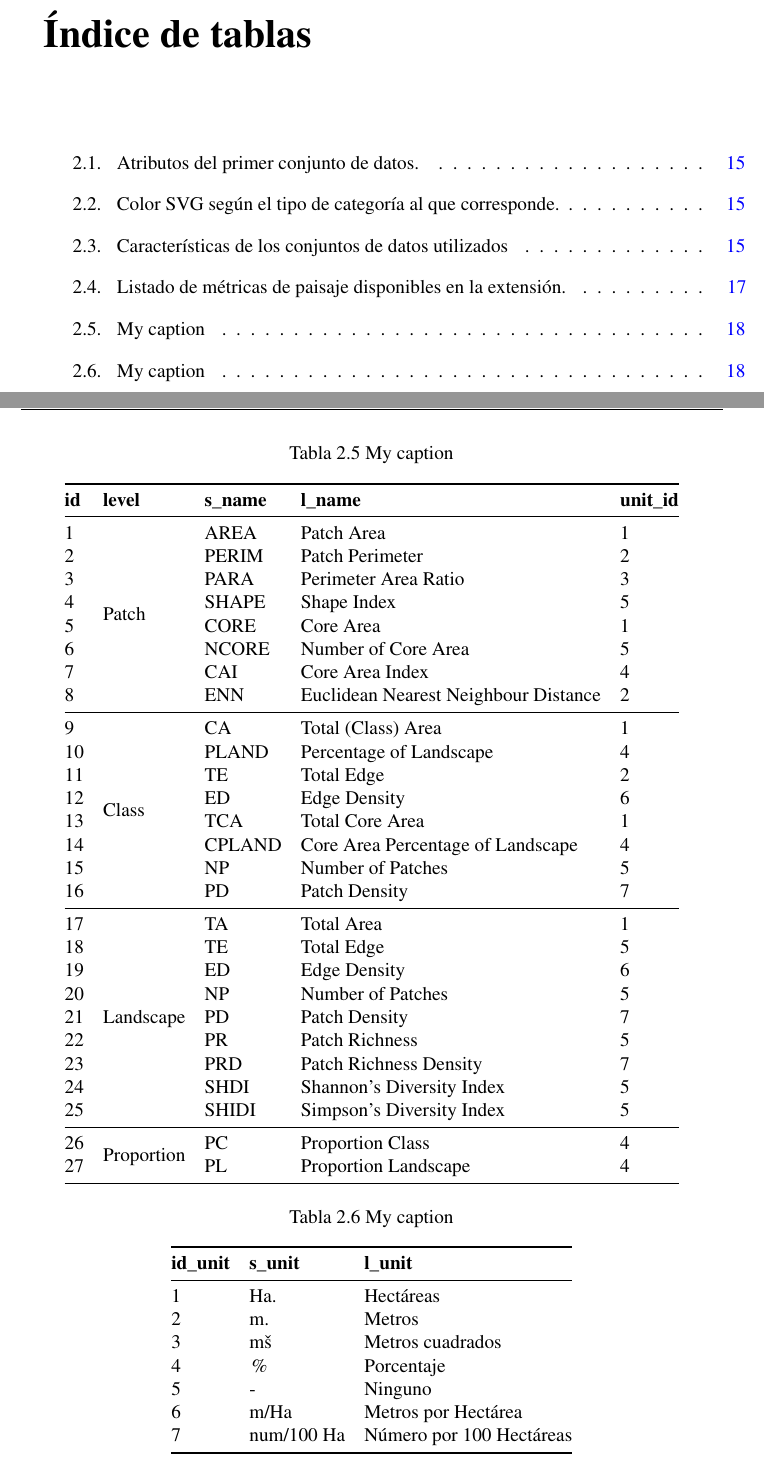
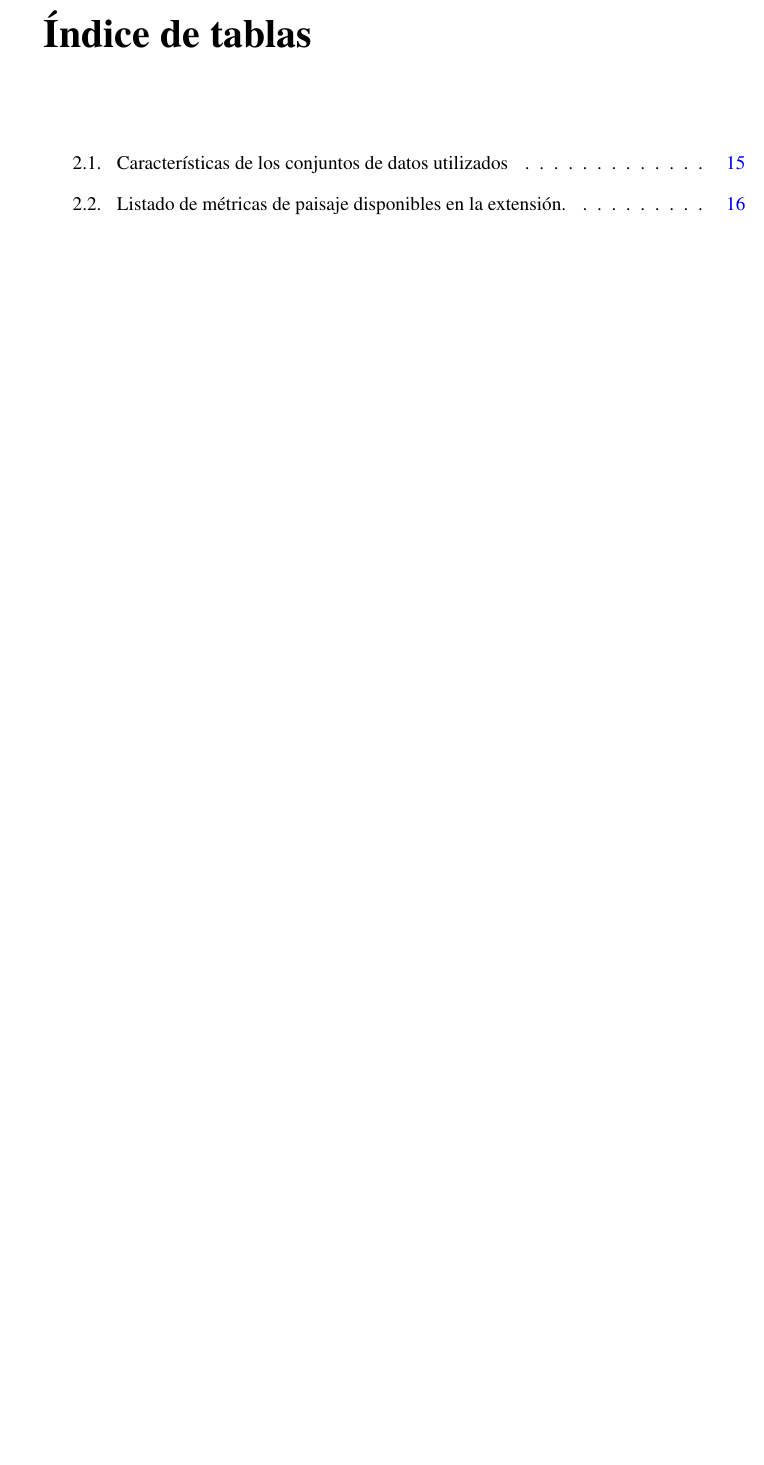
Before and after one commit to andrearosado/tfm, a LaTeX thesis (main.tex, which reads Metodologia/metodologia.tex): two parts of pages 17 and 38 of 64 before the commit and part of page 17 of 62 after it, the two joined at a grey line, cut so that both start at the same text, the shorter picture padded with empty space. The pictures show the PDF file main.pdf that the author committed with the source.

Commit message:
removed tables

```diff
--- a/Metodologia/metodologia.tex
+++ b/Metodologia/metodologia.tex
@@ -120,11 +120,3 @@ Este paisaje se ha elaborado con escala de referencia 1:50.000 en dos sistemas g
 \end{center}
 \end{figure}
 
-% Please add the following required packages to your document preamble:
-% \usepackage{booktabs}
-\begin{table}[]
-\centering
-\caption{Atributos del primer conjunto de datos.}
-\label{my-label}
-\begin{tabular}{@{}lll@{}}
-\toprule
@@ -136,12 +122,0 @@ svg\_color      & character varying (text) & Color según tipo de categoría
-\end{tabular}
-\end{table}
-
-
-
-
-\begin{table}[]
-\centering
-\caption{Color SVG según el tipo de categoría al que corresponde.}
-\label{my-label}
-\begin{tabular}{ll}
-\hline
@@ -152,11 +123,3 @@ Discontinuous urban & lightpink           \\
-Forest              & forestgreen         \\
-Main road           & gray                \\
-Secondary road      & lightgrey           \\
-River               & royalblue           \\
-Water body          & mediumblue          \\ \hline
-\end{tabular}
-\end{table}
-
 
 
 % Please add the following required packages to your document preamble:
@@ -244,65 +207,6 @@ En la tabla \ref{tab:listmetricas} se aprecian las métricas, acompañadas por s
 \end{itemize}
 \end{graybox}
 
-% Please add the following required packages to your document preamble:
-% \usepackage{booktabs}
-% \usepackage{multirow}
-\begin{table}[]
-\centering
-\caption{My caption}
-\label{my-label}
-\begin{tabular}{@{}lllll@{}}
-\toprule
-\textbf{id} & \textbf{level}              & \textbf{s\_name} & \textbf{l\_name}                     & \textbf{unit\_id} \\ \midrule
-1           & \multirow{8}{*}{Patch}      & AREA             & Patch Area                           & 1                 \\
-2           &                             & PERIM            & Patch Perimeter                      & 2                 \\
-3           &                             & PARA             & Perimeter Area Ratio                 & 3                 \\
-4           &                             & SHAPE            & Shape Index                          & 5                 \\
-5           &                             & CORE             & Core Area                            & 1                 \\
-6           &                             & NCORE            & Number of Core Area                  & 5                 \\
-7           &                             & CAI              & Core Area Index                      & 4                 \\
-8           &                             & ENN              & Euclidean Nearest Neighbour Distance & 2                 \\ \midrule
-9           & \multirow{8}{*}{Class}      & CA               & Total (Class) Area                   & 1                 \\
-10          &                             & PLAND            & Percentage of Landscape              & 4                 \\
-11          &                             & TE               & Total Edge                           & 2                 \\
-12          &                             & ED               & Edge Density                         & 6                 \\
-13          &                             & TCA              & Total Core Area                      & 1                 \\
-14          &                             & CPLAND           & Core Area Percentage of Landscape    & 4                 \\
-15          &                             & NP               & Number of Patches                    & 5                 \\
-16          &                             & PD               & Patch Density                        & 7                 \\ \midrule
-17          & \multirow{9}{*}{Landscape}  & TA               & Total Area                           & 1                 \\
-18          &                             & TE               & Total Edge                           & 5                 \\
-19          &                             & ED               & Edge Density                         & 6                 \\
-20          &                             & NP               & Number of Patches                    & 5                 \\
-21          &                             & PD               & Patch Density                        & 7                 \\
-22          &                             & PR               & Patch Richness                       & 5                 \\
-23          &                             & PRD              & Patch Richness Density               & 7                 \\
-24          &                             & SHDI             & Shannon's Diversity Index            & 5                 \\
-25          &                             & SHIDI            & Simpson's Diversity Index            & 5                 \\ \midrule
-26          & \multirow{2}{*}{Proportion} & PC               & Proportion Class                     & 4                 \\
-27          &                             & PL               & Proportion Landscape                 & 4                 \\ \bottomrule
-\end{tabular}
-\end{table}
-
-% Please add the following required packages to your document preamble:
-% \usepackage{booktabs}
-\begin{table}[]
-\centering
-\caption{My caption}
-\label{my-label}
-\begin{tabular}{@{}lll@{}}
-\toprule
-\textbf{id\_unit} & \textbf{s\_unit} & \textbf{l\_unit}         \\ \midrule
-1                 & Ha.              & Hectáreas                \\
-2                 & m.               & Metros                   \\
-3                 & m²               & Metros cuadrados         \\
-4                 & \%               & Porcentaje               \\
-5                 & -                & Ninguno                  \\
-6                 & m/Ha             & Metros por Hectárea      \\
-7                 & num/100 Ha       & Número por 100 Hectáreas \\ \bottomrule
-\end{tabular}
-\end{table}
-
 
 \input{Metodologia/Listings/Simp/p_area}
 \input{Metodologia/Listings/Simp/c_area}
```
Also changed, not shown: main.pdf, Metodologia/metodologia.tex (9 more changed lines), 1 other file.
